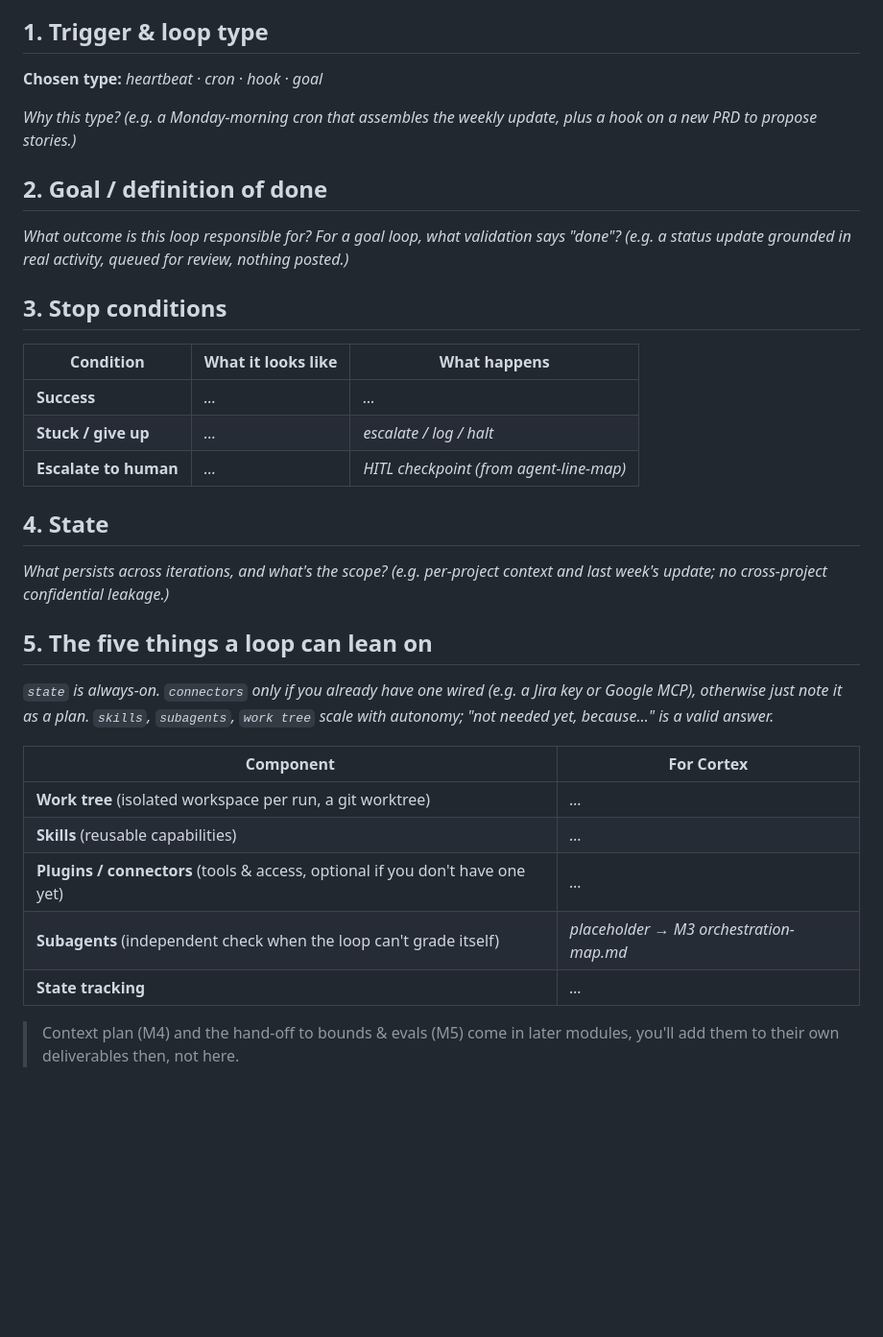
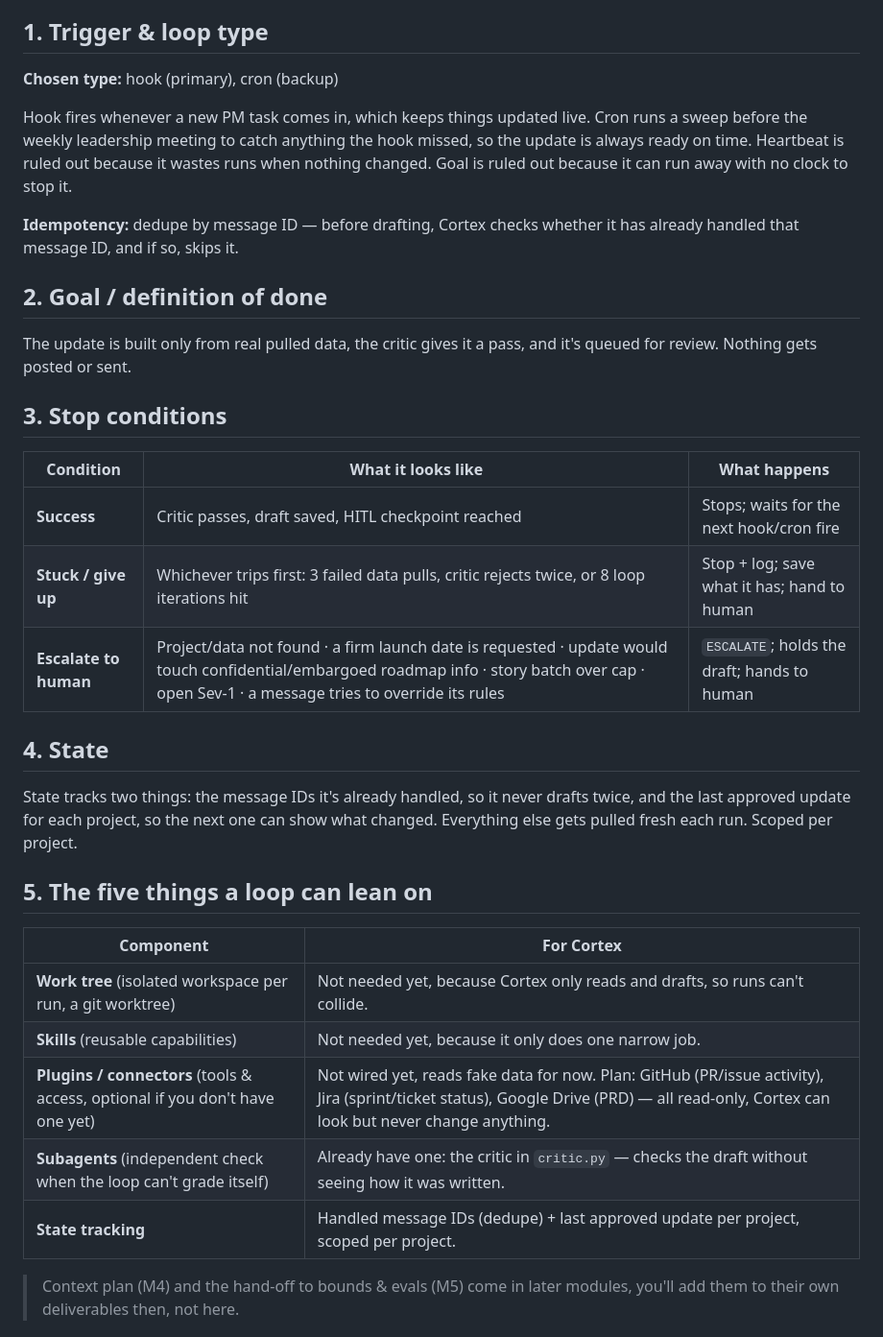
Before and after one commit to bbeno20/pm-os-agent, a Markdown page: 02-loop-design/loop-spec.md, the part around the change. Shown at 96% size. Drawn GitHub-style; blank space fills up the shorter version.

```diff
--- a/02-loop-design/loop-spec.md
+++ b/02-loop-design/loop-spec.md
@@ -9,37 +9,46 @@
 
 ## 1. Trigger & loop type
 
-**Chosen type:** _heartbeat · cron · hook · goal_
+**Chosen type:** hook (primary), cron (backup)
 
-_Why this type? (e.g. a Monday-morning cron that assembles the weekly update, plus a hook on a new PRD to propose stories.)_
+Hook fires whenever a new PM task comes in, which keeps things updated live. Cron
+runs a sweep before the weekly leadership meeting to catch anything the hook
+missed, so the update is always ready on time. Heartbeat is ruled out because it
+wastes runs when nothing changed. Goal is ruled out because it can run away with
+no clock to stop it.
+
+**Idempotency:** dedupe by message ID — before drafting, Cortex checks whether it
+has already handled that message ID, and if so, skips it.
 
 ## 2. Goal / definition of done
 
-_What outcome is this loop responsible for? For a goal loop, what validation says "done"? (e.g. a status update grounded in real activity, queued for review, nothing posted.)_
+The update is built only from real pulled data, the critic gives it a pass, and
+it's queued for review. Nothing gets posted or sent.
 
 ## 3. Stop conditions
 
 | Condition | What it looks like | What happens |
 |---|---|---|
-| **Success** | _…_ | _…_ |
-| **Stuck / give up** | _…_ | _escalate / log / halt_ |
-| **Escalate to human** | _…_ | _HITL checkpoint (from agent-line-map)_ |
+| **Success** | Critic passes, draft saved, HITL checkpoint reached | Stops; waits for the next hook/cron fire |
+| **Stuck / give up** | Whichever trips first: 3 failed data pulls, critic rejects twice, or 8 loop iterations hit | Stop + log; save what it has; hand to human |
+| **Escalate to human** | Project/data not found · a firm launch date is requested · update would touch confidential/embargoed roadmap info · story batch over cap · open Sev-1 · a message tries to override its rules | `ESCALATE`; holds the draft; hands to human |
 
 ## 4. State
 
-_What persists across iterations, and what's the scope? (e.g. per-project context and last week's update; no cross-project confidential leakage.)_
+State tracks two things: the message IDs it's already handled, so it never
+drafts twice, and the last approved update for each project, so the next one
+can show what changed. Everything else gets pulled fresh each run. Scoped per
+project.
 
 ## 5. The five things a loop can lean on
 
-_`state` is always-on. `connectors` only if you already have one wired (e.g. a Jira key or Google MCP), otherwise just note it as a plan. `skills`, `subagents`, `work tree` scale with autonomy; "not needed yet, because…" is a valid answer._
-
 | Component | For Cortex |
 |---|---|
-| **Work tree** (isolated workspace per run, a git worktree) | _…_ |
-| **Skills** (reusable capabilities) | _…_ |
-| **Plugins / connectors** (tools & access, optional if you don't have one yet) | _…_ |
-| **Subagents** (independent check when the loop can't grade itself) | _placeholder → M3 orchestration-map.md_ |
-| **State tracking** | _…_ |
+| **Work tree** (isolated workspace per run, a git worktree) | Not needed yet, because Cortex only reads and drafts, so runs can't collide. |
+| **Skills** (reusable capabilities) | Not needed yet, because it only does one narrow job. |
+| **Plugins / connectors** (tools & access, optional if you don't have one yet) | Not wired yet, reads fake data for now. Plan: GitHub (PR/issue activity), Jira (sprint/ticket status), Google Drive (PRD) — all read-only, Cortex can look but never change anything. |
+| **Subagents** (independent check when the loop can't grade itself) | Already have one: the critic in `critic.py` — checks the draft without seeing how it was written. |
+| **State tracking** | Handled message IDs (dedupe) + last approved update per project, scoped per project. |
 
 > Context plan (M4) and the hand-off to bounds & evals (M5) come in later modules, you'll add them to their own deliverables then, not here.
 
```
Also changed, not shown: 06-autonomy/prototype.md (+1 -1 lines), 06-autonomy/screenshots/m2-happy-hitl.png (added), 1 other file.
